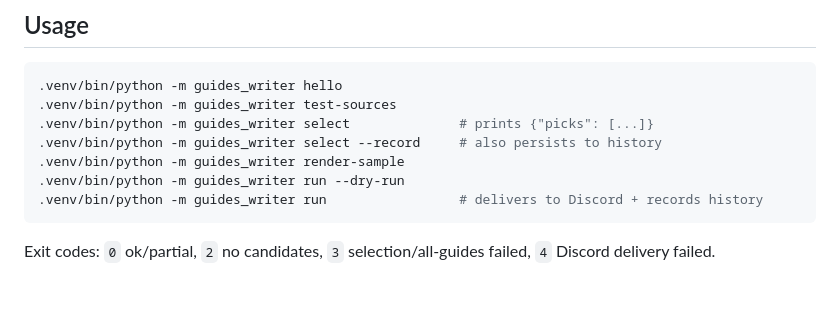
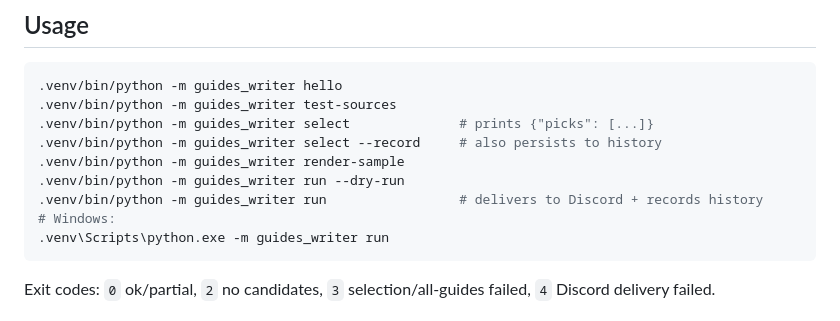
Before and after one commit to rakeshngl/automatic-guide-blogger, a Markdown page: README.md, the part around the change. Rendered like a GitHub page; blank space fills up the shorter version.

Commit message:
docs: add Windows run command to README

````diff
--- a/README.md
+++ b/README.md
@@ -74,6 +74,8 @@ cp .env.example .env   # then fill in keys (see table below)
 .venv/bin/python -m guides_writer render-sample
 .venv/bin/python -m guides_writer run --dry-run
 .venv/bin/python -m guides_writer run                 # delivers to Discord + records history
+# Windows:
+.venv\Scripts\python.exe -m guides_writer run
 ```
 
 Exit codes: `0` ok/partial, `2` no candidates, `3` selection/all-guides failed, `4` Discord delivery failed.
````
